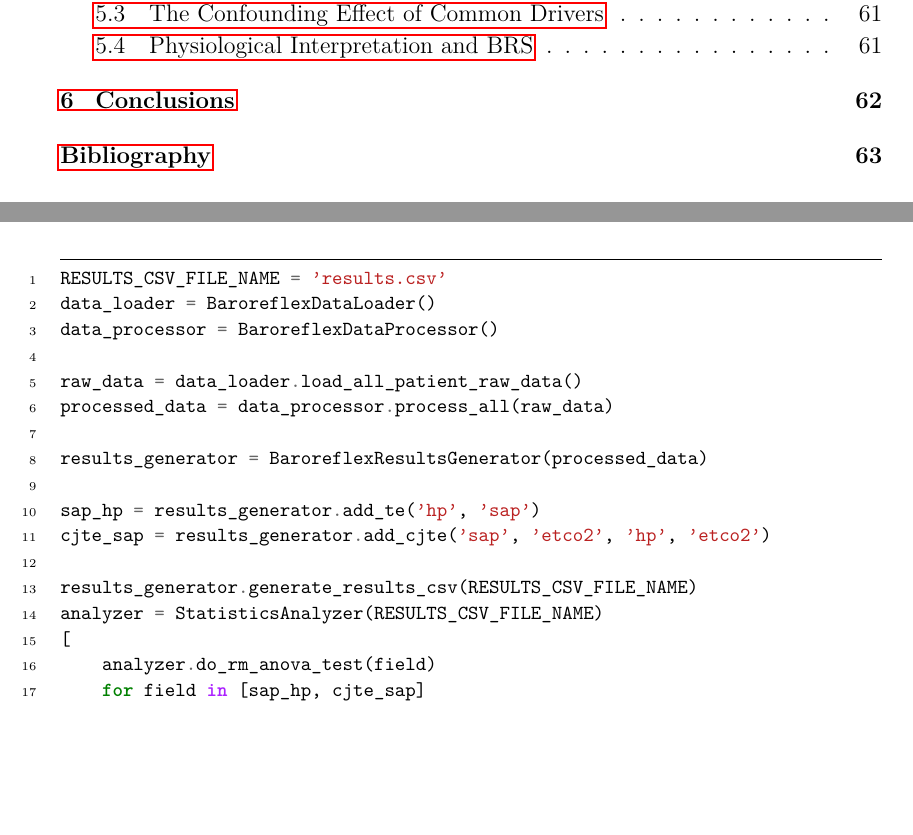
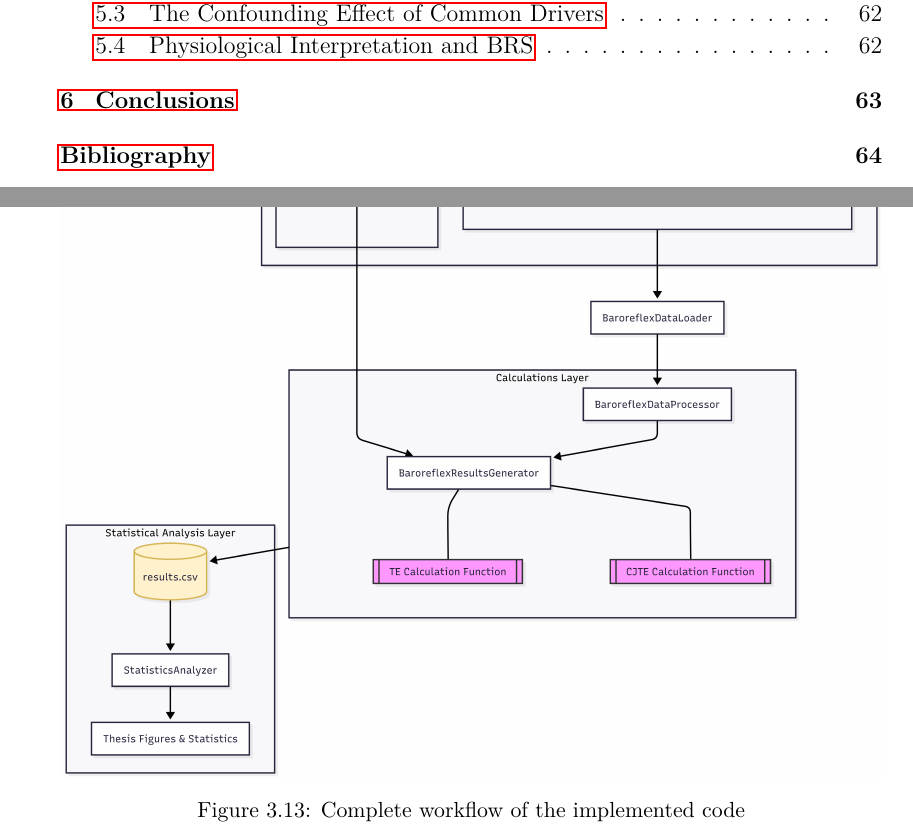
Before and after one commit to IgnacyBerent/EngineeringThesis, a LaTeX thesis (thesis/main.tex, which reads thesis/chapters/materials-methods.tex): two parts of pages 4 and 39 of 74 before the commit and two parts of pages 4 and 40 of 75 after it, joined at a grey line, cut so that both start at the same text, the shorter picture padded with empty space. Compiled offline with pdfLaTeX.

Commit message:
Replace code snippet with diagram

```diff
--- a/thesis/chapters/materials-methods.tex
+++ b/thesis/chapters/materials-methods.tex
@@ -616,23 +616,9 @@ def get_points_from_range(
 
 \section{Complete Workflow}
 This section demonstrates code snippet that executes the whole code written for this thesis - from loading data from csv files through processing signals, and calculating TE,CTE,JTE,CJTE, to generating plots with results and statistical analysis.
-\begin{minted}{python}
-RESULTS_CSV_FILE_NAME = 'results.csv'
-data_loader = BaroreflexDataLoader()
-data_processor = BaroreflexDataProcessor()
-
-raw_data = data_loader.load_all_patient_raw_data()
-processed_data = data_processor.process_all(raw_data)
-
-results_generator = BaroreflexResultsGenerator(processed_data)
-
-sap_hp = results_generator.add_te('hp', 'sap')
-cjte_sap = results_generator.add_cjte('sap', 'etco2', 'hp', 'etco2')
-
-results_generator.generate_results_csv(RESULTS_CSV_FILE_NAME)
-analyzer = StatisticsAnalyzer(RESULTS_CSV_FILE_NAME)
-[
-    analyzer.do_rm_anova_test(field)
-    for field in [sap_hp, cjte_sap]
-]
-\end{minted}
+\begin{figure}[H]
+    \centering
+    \includegraphics[width=\linewidth]{figs/materials-methods/complete-workflow.png}
+    \caption{Complete workflow of the implemented code}
+    \label{fig:complete-workflow}
+\end{figure}
```
Also changed, not shown: thesis/figs/materials-methods/complete-workflow.png (added).
